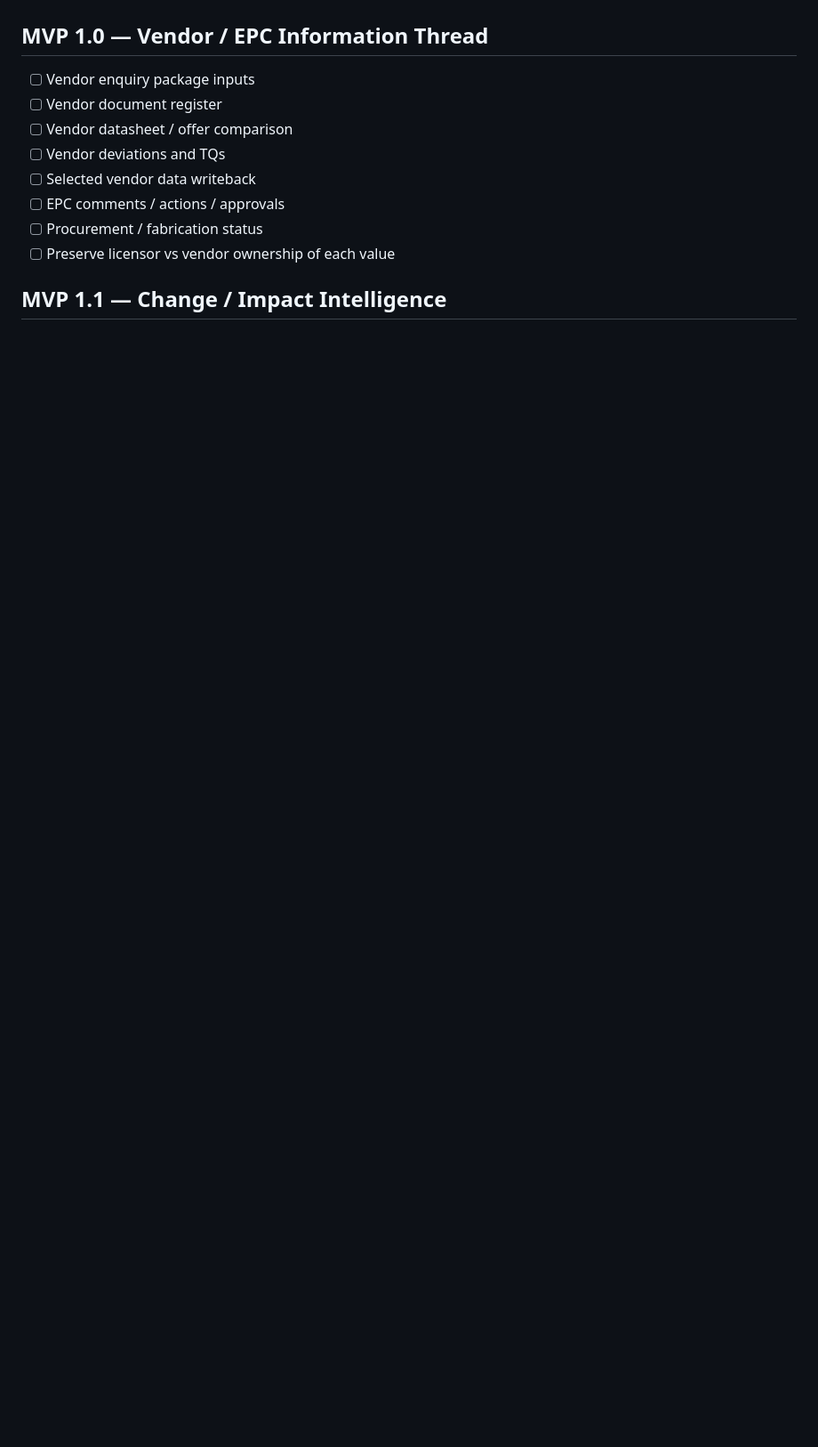
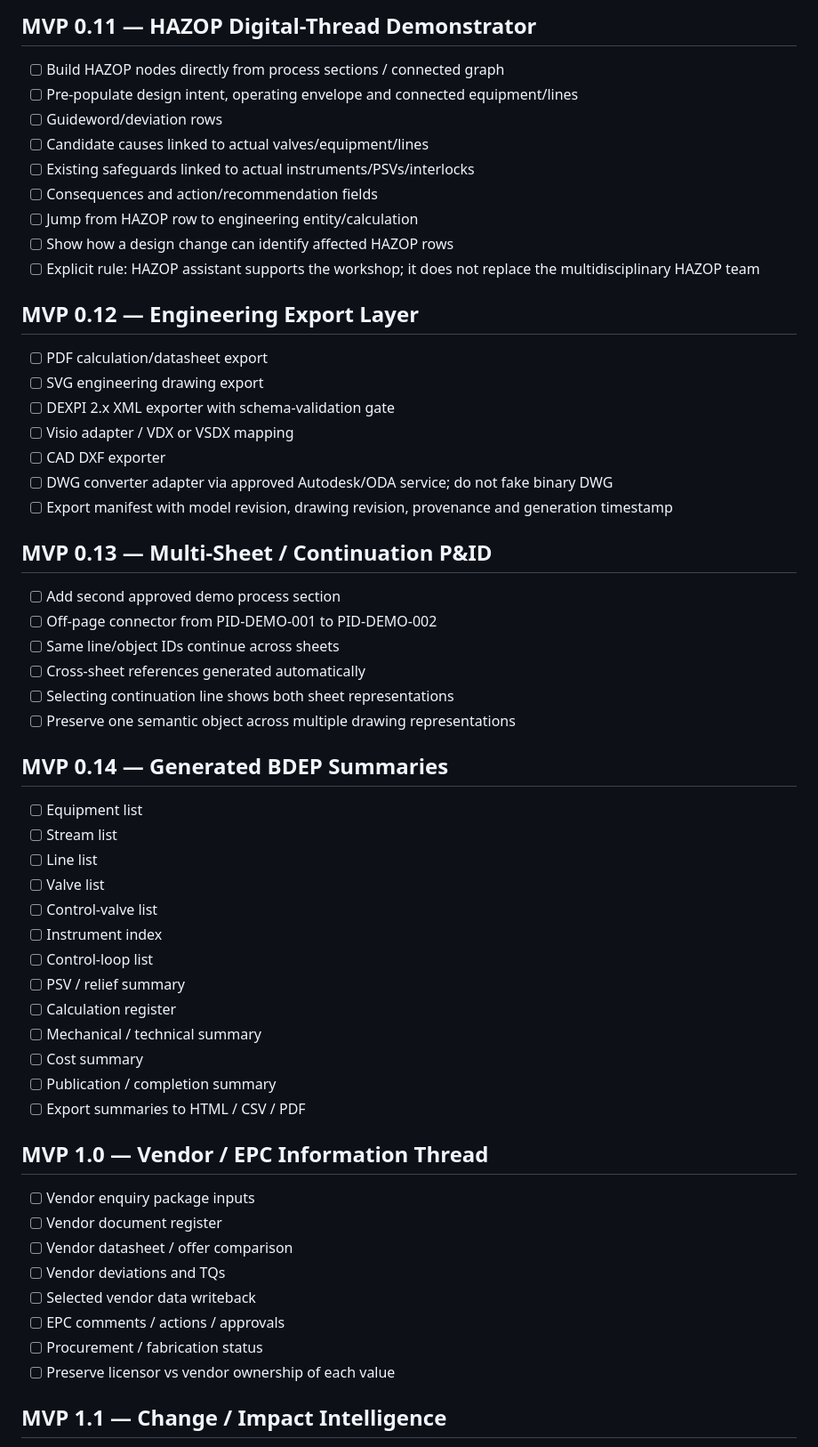
Before and after one commit to DataScience-beginner/Process-digital-twin, a Markdown page: docs/digital-bdep/TODO.md, the part around one of its changes. Shown at 89% size. GitHub-like rendering; blank space fills up the shorter version.

```diff
--- a/docs/digital-bdep/TODO.md
+++ b/docs/digital-bdep/TODO.md
@@ -214,3 +259,46 @@ Goal: every selected engineering item can open a detailed calculation/datasheet
+## MVP 0.11 — HAZOP Digital-Thread Demonstrator
+- [ ] Build HAZOP nodes directly from process sections / connected graph
+- [ ] Pre-populate design intent, operating envelope and connected equipment/lines
+- [ ] Guideword/deviation rows
+- [ ] Candidate causes linked to actual valves/equipment/lines
+- [ ] Existing safeguards linked to actual instruments/PSVs/interlocks
+- [ ] Consequences and action/recommendation fields
+- [ ] Jump from HAZOP row to engineering entity/calculation
+- [ ] Show how a design change can identify affected HAZOP rows
+- [ ] Explicit rule: HAZOP assistant supports the workshop; it does not replace the multidisciplinary HAZOP team
+
+## MVP 0.12 — Engineering Export Layer
+- [ ] PDF calculation/datasheet export
+- [ ] SVG engineering drawing export
+- [ ] DEXPI 2.x XML exporter with schema-validation gate
+- [ ] Visio adapter / VDX or VSDX mapping
+- [ ] CAD DXF exporter
+- [ ] DWG converter adapter via approved Autodesk/ODA service; do not fake binary DWG
+- [ ] Export manifest with model revision, drawing revision, provenance and generation timestamp
+
+## MVP 0.13 — Multi-Sheet / Continuation P&ID
+- [ ] Add second approved demo process section
+- [ ] Off-page connector from PID-DEMO-001 to PID-DEMO-002
+- [ ] Same line/object IDs continue across sheets
+- [ ] Cross-sheet references generated automatically
+- [ ] Selecting continuation line shows both sheet representations
+- [ ] Preserve one semantic object across multiple drawing representations
+
+## MVP 0.14 — Generated BDEP Summaries
+- [ ] Equipment list
+- [ ] Stream list
+- [ ] Line list
+- [ ] Valve list
+- [ ] Control-valve list
+- [ ] Instrument index
+- [ ] Control-loop list
+- [ ] PSV / relief summary
+- [ ] Calculation register
+- [ ] Mechanical / technical summary
+- [ ] Cost summary
+- [ ] Publication / completion summary
+- [ ] Export summaries to HTML / CSV / PDF
+
 ## MVP 1.0 — Vendor / EPC Information Thread
 - [ ] Vendor enquiry package inputs
 - [ ] Vendor document register
```
Also changed, not shown: other parts of docs/digital-bdep/TODO.md (+45 -0 lines).
